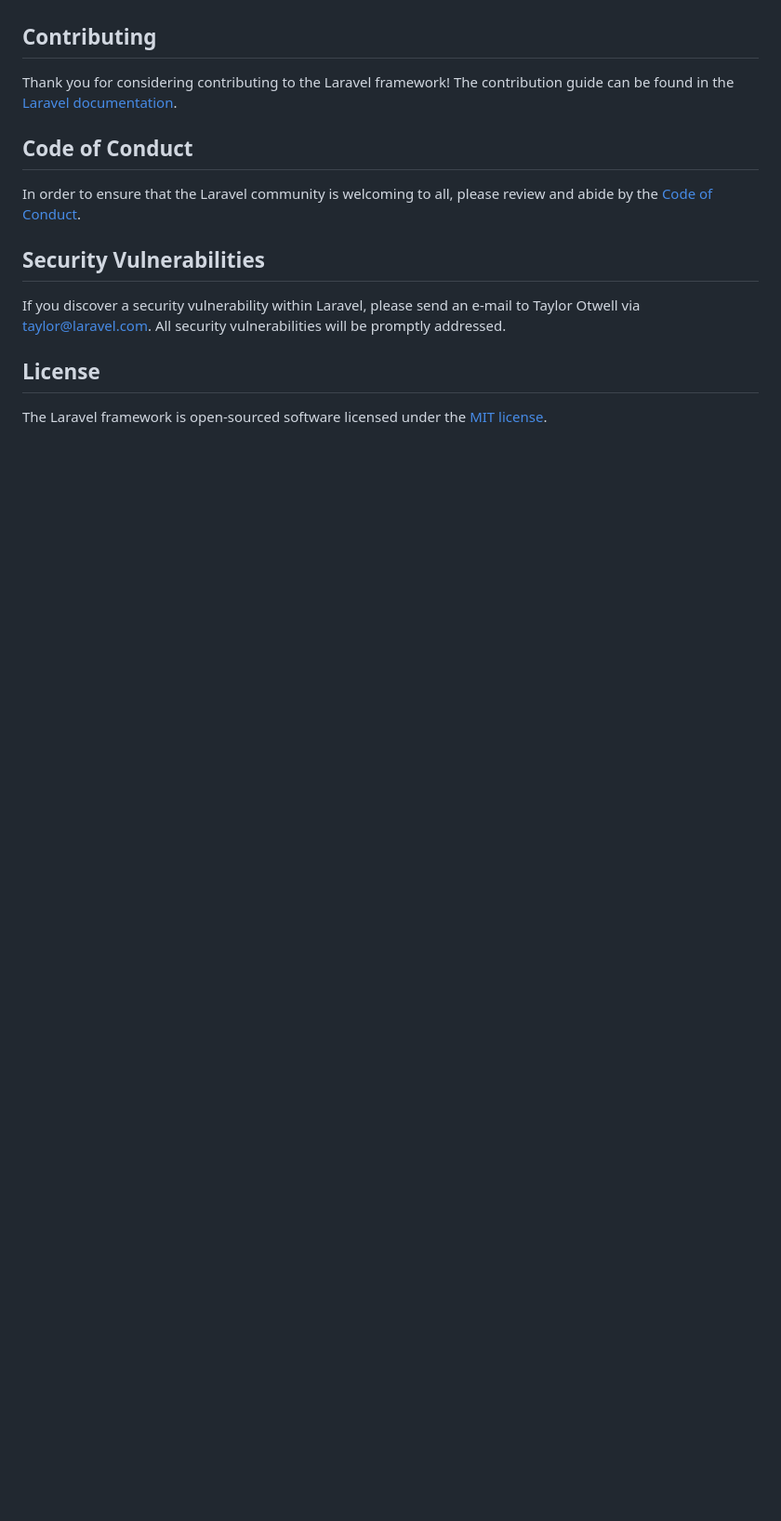
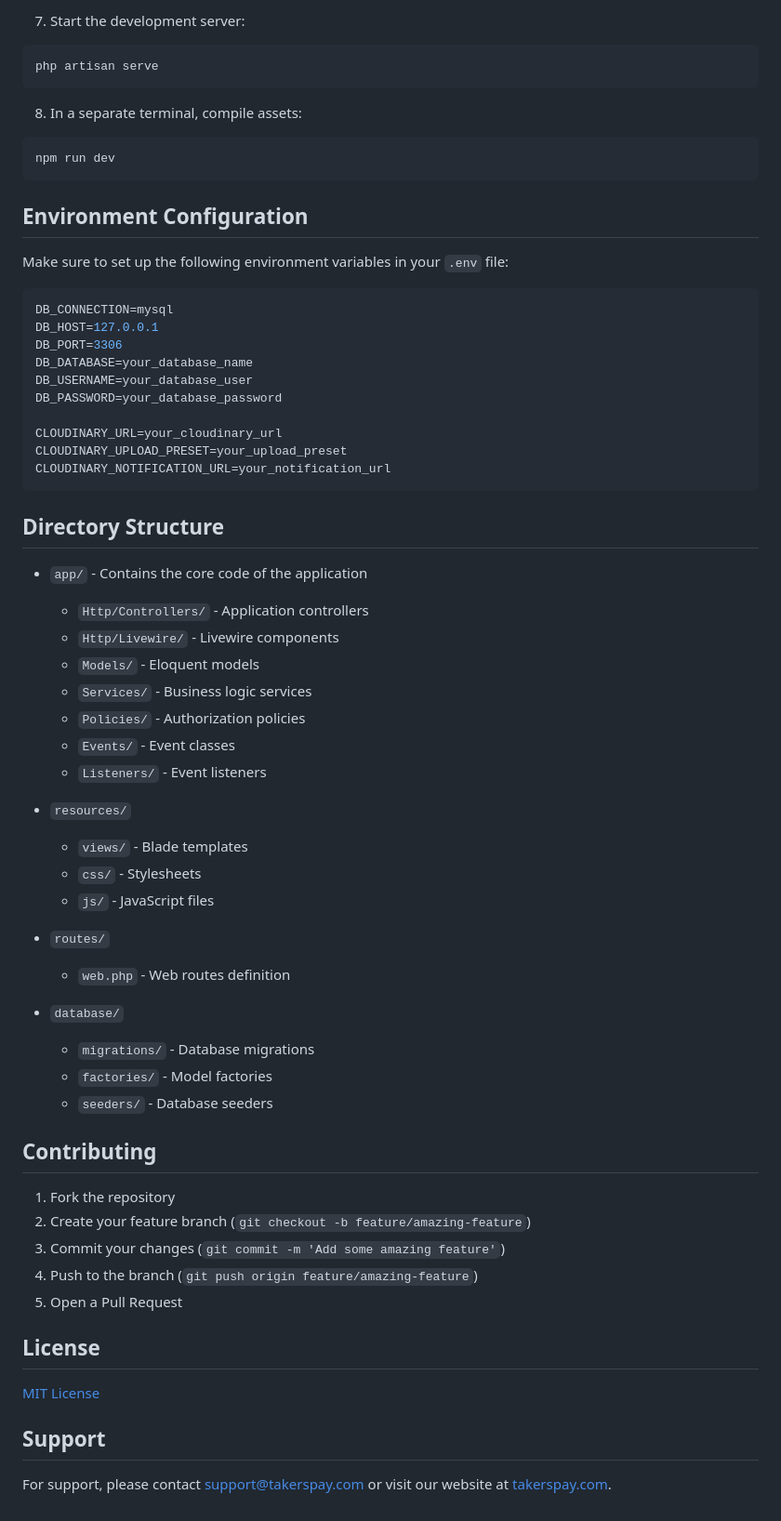
Before and after one commit to echovick/takerspay, a Markdown page: README.md, the part around the change printed below. Shown: that part at 93% size. GitHub-like rendering; blank space fills up the shorter version.

Commit message:
docs📝: Revise README.md to enhance project description, add features section, installation instructions, and environment configuration details for Takerspay application

````diff
--- a/README.md
+++ b/README.md
@@ -51,16 +90,71 @@ We would like to extend our thanks to the following sponsors for funding Laravel
+7. Start the development server:
+
+```bash
+php artisan serve
+```
+
+8. In a separate terminal, compile assets:
+
+```bash
+npm run dev
+```
+
+## Environment Configuration
+
+Make sure to set up the following environment variables in your `.env` file:
+
+```env
+DB_CONNECTION=mysql
+DB_HOST=127.0.0.1
+DB_PORT=3306
+DB_DATABASE=your_database_name
+DB_USERNAME=your_database_user
+DB_PASSWORD=your_database_password
+
+CLOUDINARY_URL=your_cloudinary_url
+CLOUDINARY_UPLOAD_PRESET=your_upload_preset
+CLOUDINARY_NOTIFICATION_URL=your_notification_url
+```
+
+## Directory Structure
+
+-   `app/` - Contains the core code of the application
+
+    -   `Http/Controllers/` - Application controllers
+    -   `Http/Livewire/` - Livewire components
+    -   `Models/` - Eloquent models
+    -   `Services/` - Business logic services
+    -   `Policies/` - Authorization policies
+    -   `Events/` - Event classes
+    -   `Listeners/` - Event listeners
+
+-   `resources/`
+
+    -   `views/` - Blade templates
+    -   `css/` - Stylesheets
+    -   `js/` - JavaScript files
+
+-   `routes/`
+
+    -   `web.php` - Web routes definition
+
+-   `database/`
+    -   `migrations/` - Database migrations
+    -   `factories/` - Model factories
+    -   `seeders/` - Database seeders
 
 ## Contributing
 
-Thank you for considering contributing to the Laravel framework! The contribution guide can be found in the [Laravel documentation](https://laravel.com/docs/contributions).
-
-## Code of Conduct
-
-In order to ensure that the Laravel community is welcoming to all, please review and abide by the [Code of Conduct](https://laravel.com/docs/contributions#code-of-conduct).
-
-## Security Vulnerabilities
-
-If you discover a security vulnerability within Laravel, please send an e-mail to Taylor Otwell via [taylor@laravel.com](mailto:taylor@laravel.com). All security vulnerabilities will be promptly addressed.
+1. Fork the repository
+2. Create your feature branch (`git checkout -b feature/amazing-feature`)
+3. Commit your changes (`git commit -m 'Add some amazing feature'`)
+4. Push to the branch (`git push origin feature/amazing-feature`)
+5. Open a Pull Request
 
 ## License
 
-The Laravel framework is open-sourced software licensed under the [MIT license](https://opensource.org/licenses/MIT).
+[MIT License](LICENSE)
+
+## Support
+
+For support, please contact support@takerspay.com or visit our website at [takerspay.com](https://takerspay.com).
````
Also changed, not shown: other parts of README.md (+76 -37 lines).
